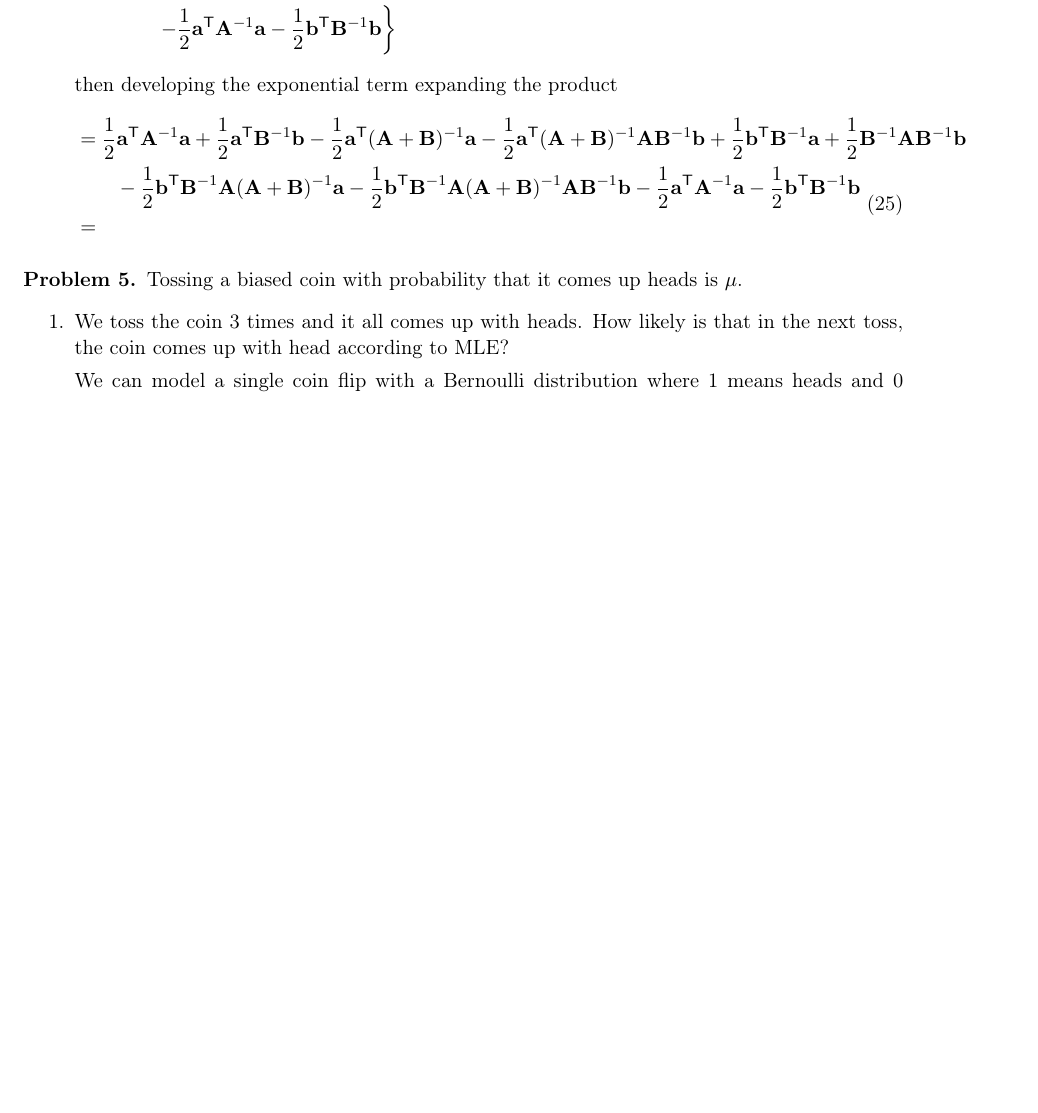
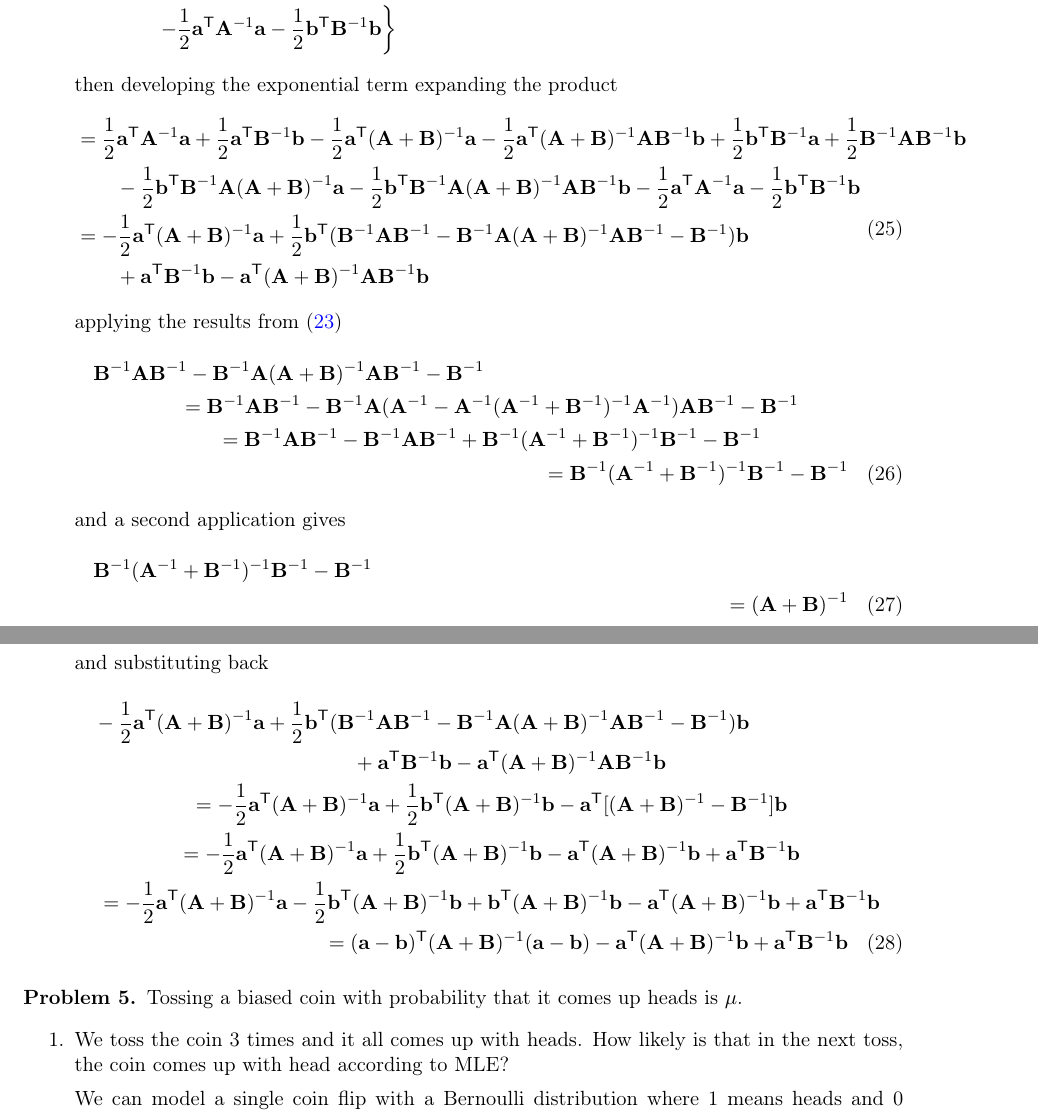
Before and after one commit to Vasileios-Charatsidis/machine-learning-2, a LaTeX problem sheet (hw1/hw1-sol.tex): part of page 8 of 9 before the commit and two parts of pages 8 and 9 of 10 after it, the two joined at a grey line, cut so that both start at the same text, the shorter picture padded with empty space. Compiled offline with pdfLaTeX.

Commit message:
somehthing on 4.3 [hw1]

```diff
--- a/hw1/hw1-sol.tex
+++ b/hw1/hw1-sol.tex
@@ -534,9 +533,60 @@ $\mathcal{X}=\{\vt{x}_1,\dotsc,\vt{x}_N\}$.
 			-\frac{1}{2}\vt{b}^\trans\vt{B}^{-1}\vt{A}(\vt{A}+\vt{B})^{-1}\vt{A}\vt{B}^{-1}\vt{b}
 			-\frac{1}{2}\vt{a}^\trans\vt{A}^{-1}\vt{a}
 			-\frac{1}{2}\vt{b}^\trans\vt{B}^{-1}\vt{b} \\
-						&=
+			&=-\frac{1}{2}\vt{a}^\trans(\vt{A}+\vt{B})^{-1}\vt{a}
+			+\frac{1}{2}\vt{b}^\trans(
+			\vt{B}^{-1}\vt{A}\vt{B}^{-1}-\vt{B}^{-1}\vt{A}(\vt{A}+\vt{B})^{-1}\vt{A}\vt{B}^{-1}
+			-\vt{B}^{-1}
+			)\vt{b} \\
+			&\qquad+\vt{a}^\trans\vt{B}^{-1}\vt{b}
+			-\vt{a}^\trans(\vt{A}+\vt{B})^{-1}\vt{A}\vt{B}^{-1}\vt{b}
 		\end{split}
 	\end{equation}
+	applying the results from \eqref{eq:proof42}
+	\begin{multline} \label{}
+		\vt{B}^{-1}\vt{A}\vt{B}^{-1}-\vt{B}^{-1}\vt{A}(\vt{A}+\vt{B})^{-1}\vt{A}\vt{B}^{-1}
+			-\vt{B}^{-1} \\
+			=\vt{B}^{-1}\vt{A}\vt{B}^{-1}-\vt{B}^{-1}\vt{A}(
+			\vt{A}^{-1}-\vt{A}^{-1}(\vt{A}^{-1}+\vt{B}^{-1})^{-1}\vt{A}^{-1}
+			)\vt{A}\vt{B}^{-1}-\vt{B}^{-1} \\
+			=\vt{B}^{-1}\vt{A}\vt{B}^{-1}-\vt{B}^{-1}\vt{A}\vt{B}^{-1}
+			+\vt{B}^{-1}(\vt{A}^{-1}+\vt{B}^{-1})^{-1}\vt{B}^{-1}-\vt{B}^{-1} \\
+			=\vt{B}^{-1}(\vt{A}^{-1}+\vt{B}^{-1})^{-1}\vt{B}^{-1}-\vt{B}^{-1}
+	\end{multline}
+	and a second application gives
+	\begin{multline}
+		\vt{B}^{-1}(\vt{A}^{-1}+\vt{B}^{-1})^{-1}\vt{B}^{-1}-\vt{B}^{-1} \\
+		=(\vt{A}+\vt{B})^{-1}
+		\label{}
+	\end{multline}
+	and substituting back
+	\begin{multline}
+		-\frac{1}{2}\vt{a}^\trans(\vt{A}+\vt{B})^{-1}\vt{a}
+		+\frac{1}{2}\vt{b}^\trans(
+		\vt{B}^{-1}\vt{A}\vt{B}^{-1}-\vt{B}^{-1}\vt{A}(\vt{A}+\vt{B})^{-1}\vt{A}\vt{B}^{-1}
+		-\vt{B}^{-1}
+		)\vt{b} \\
+		\qquad+\vt{a}^\trans\vt{B}^{-1}\vt{b}
+		-\vt{a}^\trans(\vt{A}+\vt{B})^{-1}\vt{A}\vt{B}^{-1}\vt{b} \\
+		=-\frac{1}{2}\vt{a}^\trans(\vt{A}+\vt{B})^{-1}\vt{a}
+		+\frac{1}{2}\vt{b}^\trans(\vt{A}+\vt{B})^{-1}\vt{b}
+		-\vt{a}^\trans[
+			(\vt{A}+\vt{B})^{-1}-\vt{B}^{-1}
+		]\vt{b} \\
+		=-\frac{1}{2}\vt{a}^\trans(\vt{A}+\vt{B})^{-1}\vt{a}
+		+\frac{1}{2}\vt{b}^\trans(\vt{A}+\vt{B})^{-1}\vt{b}
+		-\vt{a}^\trans(\vt{A}+\vt{B})^{-1}\vt{b}
+		+\vt{a}^\trans\vt{B}^{-1}\vt{b} \\
+		=-\frac{1}{2}\vt{a}^\trans(\vt{A}+\vt{B})^{-1}\vt{a}
+		-\frac{1}{2}\vt{b}^\trans(\vt{A}+\vt{B})^{-1}\vt{b}
+		+\vt{b}^\trans(\vt{A}+\vt{B})^{-1}\vt{b}
+		-\vt{a}^\trans(\vt{A}+\vt{B})^{-1}\vt{b}
+		+\vt{a}^\trans\vt{B}^{-1}\vt{b} \\
+		=(\vt{a}-\vt{b})^\trans(\vt{A}+\vt{B})^{-1}(\vt{a}-\vt{b})
+		-\vt{a}^\trans(\vt{A}+\vt{B})^{-1}\vt{b}
+		+\vt{a}^\trans\vt{B}^{-1}\vt{b}
+		\label{}
+	\end{multline}
 
 \end{enumerate}
 \end{problem}
```
Also changed, not shown: hw1/hw1-sol.tex (3 more changed lines). Lines whose indentation alone changed are shown as unchanged.
